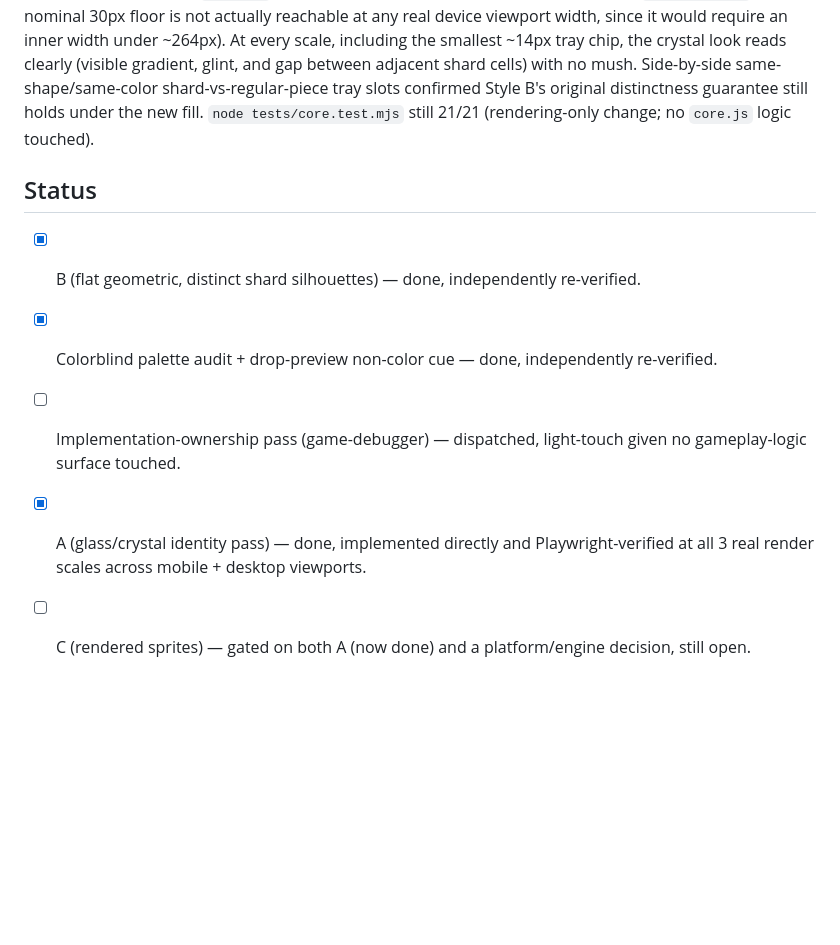
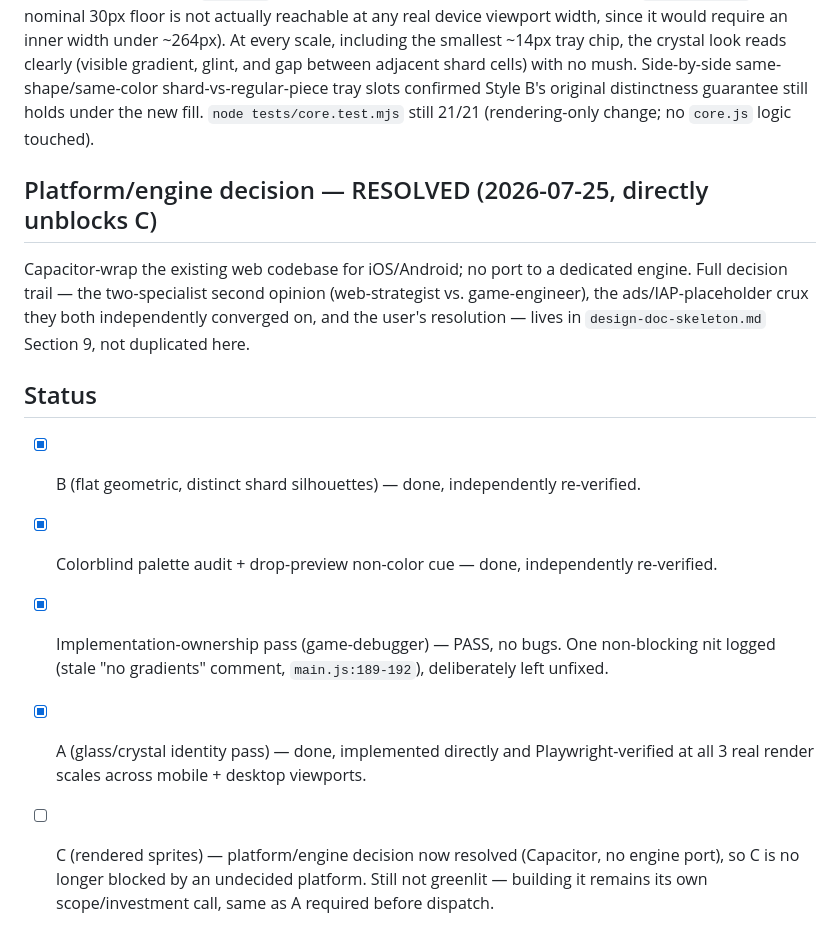
Before and after one commit to Hakd0g23/Fracture, a Markdown page: docs/art-direction.md, the part around the change. GitHub-like rendering; blank space fills up the shorter version.

```diff
--- a/docs/art-direction.md
+++ b/docs/art-direction.md
@@ -33,9 +33,12 @@ The flagged mobile-mush risk (linework degrading at small cell sizes if overdone
 
 Verified visually via a real Playwright headless-Chromium pointer-drag + screenshot pass (script + PNGs kept only as scratchpad artifacts, not committed), at both a 375x800 mobile and a 1280x900 desktop viewport, at the three real render scales this code path actually produces (measured from `computeLayout`/`drawPieceGrid` in `src/main.js`, not assumed round numbers): the 18px-capped tray subcell (~14px chip after the gap inset), queue subcells (~36px for a mono shard, ~18px for a domino shard), and board/drag `cellSize` (~37px at 375px width, ~48px at 1280px width — `computeLayout`'s nominal 30px floor is not actually reachable at any real device viewport width, since it would require an inner width under ~264px). At every scale, including the smallest ~14px tray chip, the crystal look reads clearly (visible gradient, glint, and gap between adjacent shard cells) with no mush. Side-by-side same-shape/same-color shard-vs-regular-piece tray slots confirmed Style B's original distinctness guarantee still holds under the new fill. `node tests/core.test.mjs` still 21/21 (rendering-only change; no `core.js` logic touched).
 
+## Platform/engine decision — RESOLVED (2026-07-25, directly unblocks C)
+Capacitor-wrap the existing web codebase for iOS/Android; no port to a dedicated engine. Full decision trail — the two-specialist second opinion (web-strategist vs. game-engineer), the ads/IAP-placeholder crux they both independently converged on, and the user's resolution — lives in `design-doc-skeleton.md` Section 9, not duplicated here.
+
 ## Status
 - [x] B (flat geometric, distinct shard silhouettes) — done, independently re-verified.
 - [x] Colorblind palette audit + drop-preview non-color cue — done, independently re-verified.
-- [ ] Implementation-ownership pass (game-debugger) — dispatched, light-touch given no gameplay-logic surface touched.
+- [x] Implementation-ownership pass (game-debugger) — PASS, no bugs. One non-blocking nit logged (stale "no gradients" comment, `main.js:189-192`), deliberately left unfixed.
 - [x] A (glass/crystal identity pass) — done, implemented directly and Playwright-verified at all 3 real render scales across mobile + desktop viewports.
-- [ ] C (rendered sprites) — gated on both A (now done) and a platform/engine decision, still open.
+- [ ] C (rendered sprites) — platform/engine decision now resolved (Capacitor, no engine port), so C is no longer blocked by an undecided platform. Still not greenlit — building it remains its own scope/investment call, same as A required before dispatch.
```
Also changed, not shown: docs/design-doc-skeleton.md (+19 -4 lines).
